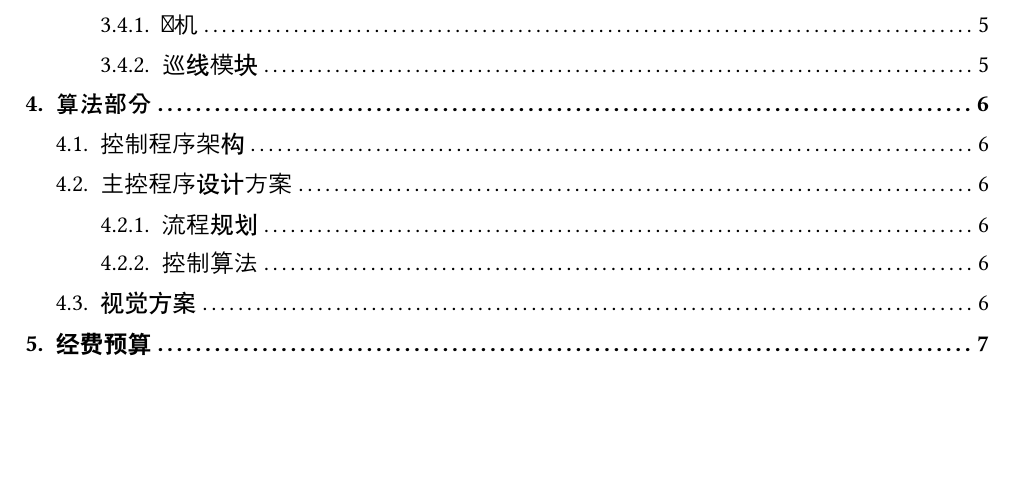
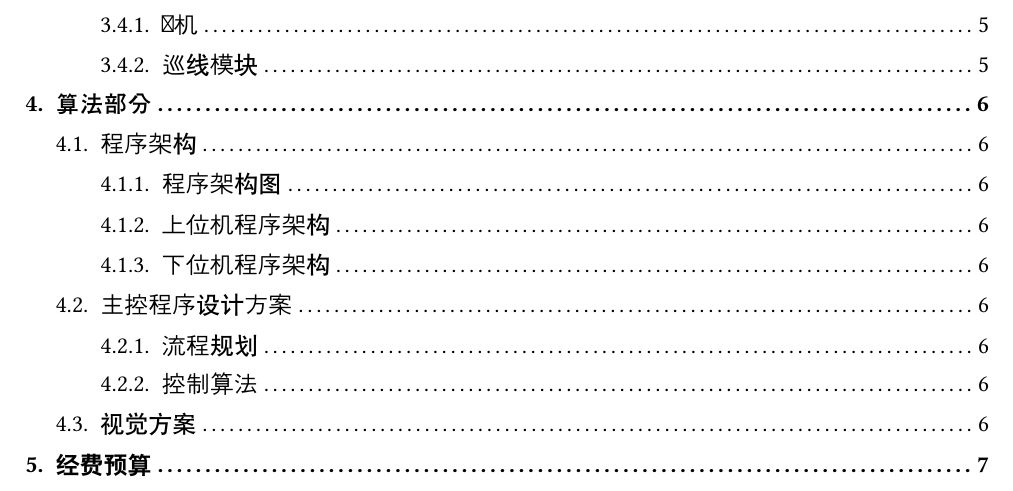
Before and after one commit to maverickxone/robogame_2026_project_proposal, a Typst document (robogame_2026_project_proposal.typ): part of page 6 of 12, cut so that both start at the same text, the shorter picture padded with empty space. Compiled offline with Typst 0.15; a missing font is replaced by an installed copy or a similar font.

Commit message:
Add architecture diagram to proposal

```diff
--- a/robogame_2026_project_proposal.typ
+++ b/robogame_2026_project_proposal.typ
@@ -264,9 +264,20 @@
 
 = 算法部分
 
-== 控制程序架构
+== 程序架构
 
+=== 程序架构图
 
+#figure(
+  image("assets/架构图.pdf"),
+  caption: [
+    控制程序架构
+  ],
+)
+
+=== 上位机程序架构
+
+=== 下位机程序架构
 
 == 主控程序设计方案
 
```
Also changed, not shown: assets/架构图.pdf (added).
